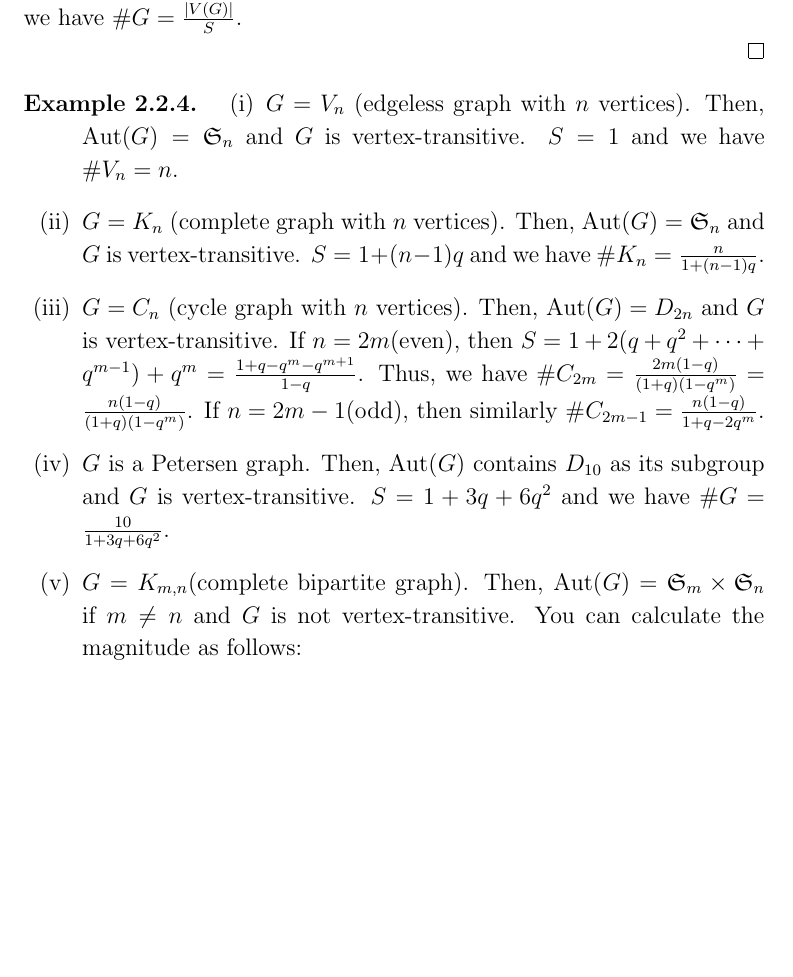
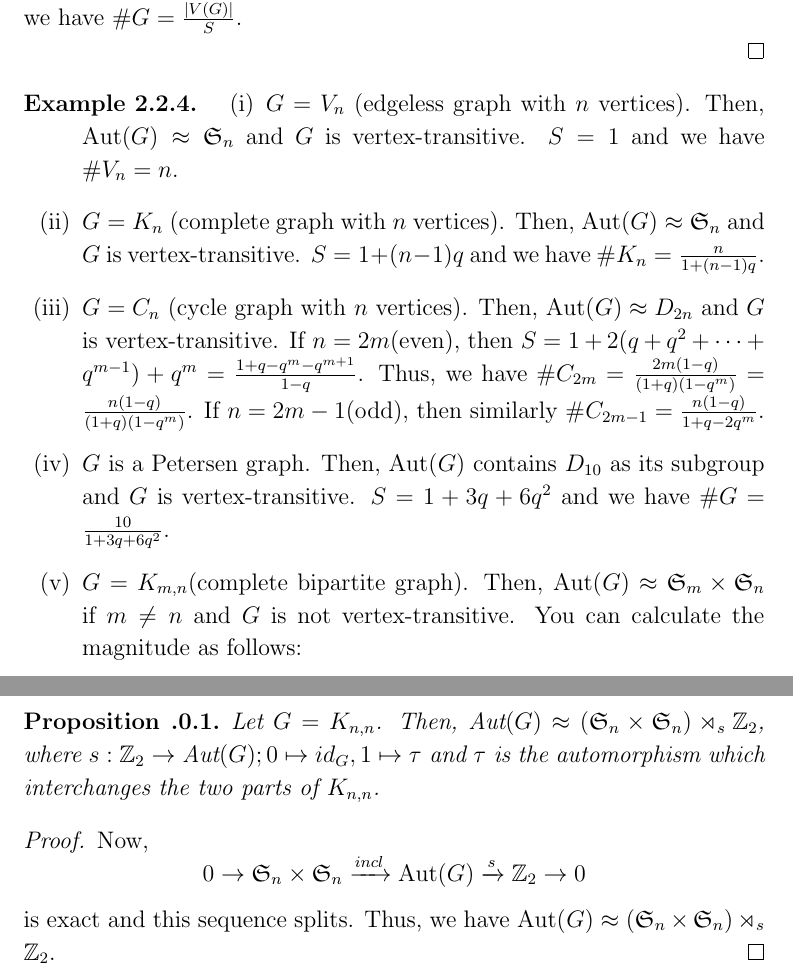
Before and after one commit to taroa36912/graduation-research, a LaTeX document (main.tex): part of page 9 of 12 before the commit and two parts of pages 9 and 13 of 13 after it, the two joined at a grey line, cut so that both start at the same text, the shorter picture padded with empty space. Compiled offline with upLaTeX and dvipdfmx.

Commit message:
add appendix.

```diff
--- a/main.tex
+++ b/main.tex
@@ -309,13 +309,13 @@ We can define a \textit{graph automorphism} using the definition above. We denot
 
 \begin{example}
   \begin{enumerate}[label=(\roman*)]
-    \item $G = V_n$ (edgeless graph with $n$ vertices). Then, $\aut(G) = \mathfrak{S}_n$ and $G$ is vertex-transitive. $S = 1$ and we have $\# V_n = n$.
-    \item $G = K_n$ (complete graph with $n$ vertices). Then, $\aut(G) = \mathfrak{S}_n$ and $G$ is vertex-transitive. $S = 1 + (n-1)q$ and we have $\# K_n = \frac{n}{1 + (n-1)q}$.
-    \item $G = C_n$ (cycle graph with $n$ vertices). Then, $\aut(G) = D_{2n}$ and $G$ is vertex-transitive.
+    \item $G = V_n$ (edgeless graph with $n$ vertices). Then, $\aut(G) \approx \mathfrak{S}_n$ and $G$ is vertex-transitive. $S = 1$ and we have $\# V_n = n$.
+    \item $G = K_n$ (complete graph with $n$ vertices). Then, $\aut(G) \approx \mathfrak{S}_n$ and $G$ is vertex-transitive. $S = 1 + (n-1)q$ and we have $\# K_n = \frac{n}{1 + (n-1)q}$.
+    \item $G = C_n$ (cycle graph with $n$ vertices). Then, $\aut(G) \approx D_{2n}$ and $G$ is vertex-transitive.
     If $n = 2m$(even), then $S = 1 + 2(q + q^2 + \cdots + q^{m-1}) + q^m = \frac{1 + q - q^m - q^{m+1}}{1 - q}$. Thus, we have $\# C_{2m} = \frac{2m(1-q)}{(1+q)(1-q^m)} = \frac{n(1-q)}{(1+q)(1-q^m)}$.
     If $n = 2m-1$(odd), then similarly $\# C_{2m-1} = \frac{n(1-q)}{1+q-2q^m}$.
     \item $G$ is a Petersen graph. Then, $\aut(G)$ contains $D_{10}$ as its subgroup and $G$ is vertex-transitive. $S = 1 + 3q + 6q^2$ and we have $\# G = \frac{10}{1 + 3q + 6q^2}$.
-    \item $G = K_{m,n}$(complete bipartite graph). Then, $\aut(G) = \mathfrak{S}_m \times \mathfrak{S}_n$ if $m \neq n$ and $G$ is not vertex-transitive. You can calculate the magnitude as follows:
+    \item $G = K_{m,n}$(complete bipartite graph). Then, $\aut(G) \approx \mathfrak{S}_m \times \mathfrak{S}_n$ if $m \neq n$ and $G$ is not vertex-transitive. You can calculate the magnitude as follows:
   \end{enumerate}
 \end{example}
 
@@ -384,4 +385,22 @@ Addison-Wesley, 1984.
 
 
 
+% Appendix
+\newpage
+\appendix
+\begin{proposition}
+  Let $G = K_{n,n}$. Then, $\aut(G) \approx (\mathfrak{S}_n \times \mathfrak{S}_n) \rtimes_s \mathbb{Z}_2$, where $s : \mathbb{Z}_2 \rightarrow \aut(G); 0 \mapsto id_G, 1 \mapsto \tau$ and $\tau$ is the automorphism which interchanges the two parts of $K_{n,n}$.
+\end{proposition}
+
+\begin{proof}
+  Now,
+  \[
+    0 \rightarrow \mathfrak{S}_n \times \mathfrak{S}_n \xrightarrow{incl} \aut(G) \xrightarrow{s} \mathbb{Z}_2 \rightarrow 0
+  \]
+  is exact and this sequence splits. Thus, we have $\aut(G) \approx (\mathfrak{S}_n \times \mathfrak{S}_n) \rtimes_s \mathbb{Z}_2$.
+\end{proof}
+
+
+
+
 \end{document}
```
Also changed, not shown: out/main.pdf, main.tex (1 more changed lines), 6 other files.
